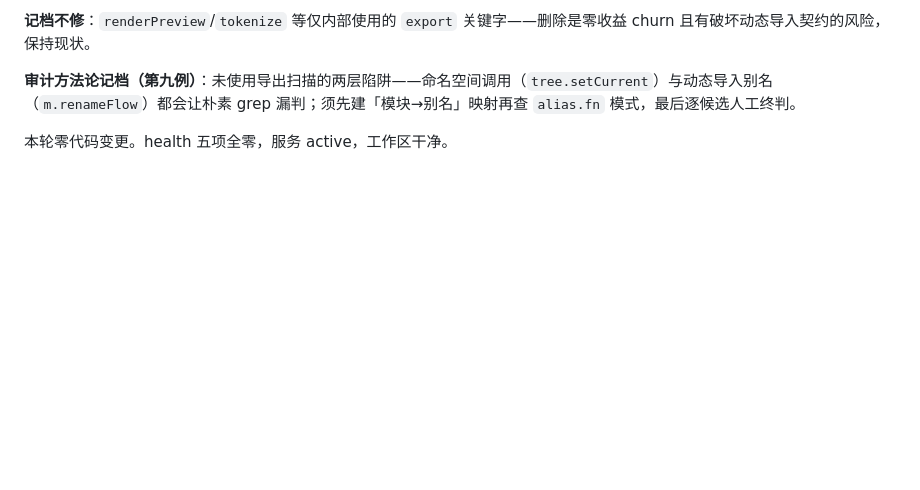
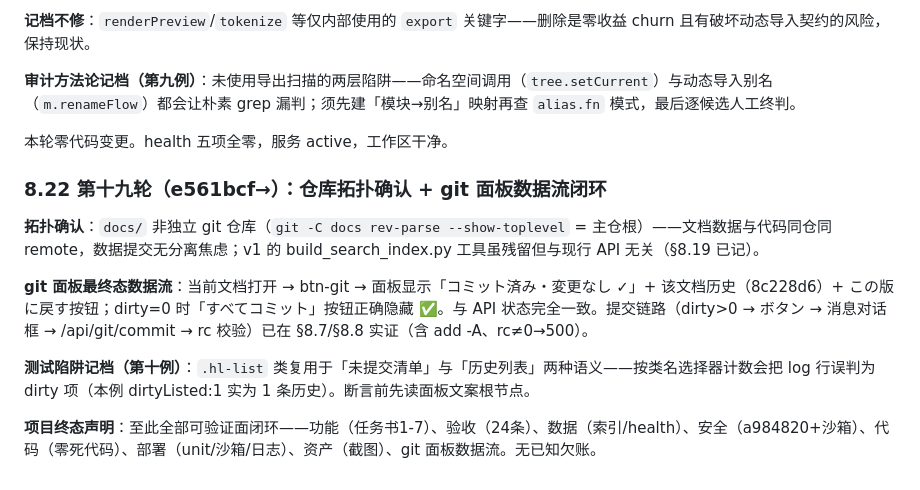
Before and after one commit to iamcheyan/chishiki, a Markdown page: REFACTOR_PLAN.md, the part around the change. GitHub-like rendering; blank space fills up the shorter version.

Commit message:
chore: git面板数据流闭环+仓库拓扑确认——docs/非独立仓库(同仓同remote);面板dirty=0态实证(コミット済み文案+历史列表+提交钮正确隐藏)与API一致;第十例测试陷阱记档(.hl-list类复用双语义致log行误判dirty);项目终态声明:全部可验证面闭环无欠账

```diff
--- a/REFACTOR_PLAN.md
+++ b/REFACTOR_PLAN.md
@@ -459,3 +459,13 @@ docs/ 测试产物（改名前後×2+assets、煙霧テスト）全部清理，h
 **审计方法论记档（第九例）**：未使用导出扫描的两层陷阱——命名空间调用（`tree.setCurrent`）与动态导入别名（`m.renameFlow`）都会让朴素 grep 漏判；须先建「模块→别名」映射再查 `alias.fn` 模式，最后逐候选人工终判。
 
 本轮零代码变更。health 五项全零，服务 active，工作区干净。
+
+### 8.22 第十九轮（e561bcf→）：仓库拓扑确认 + git 面板数据流闭环
+
+**拓扑确认**：`docs/` 非独立 git 仓库（`git -C docs rev-parse --show-toplevel` = 主仓根）——文档数据与代码同仓同 remote，数据提交无分离焦虑；v1 的 build_search_index.py 工具虽残留但与现行 API 无关（§8.19 已记）。
+
+**git 面板最终态数据流**：当前文档打开 → btn-git → 面板显示「コミット済み・変更なし ✓」+ 该文档历史（8c228d6）+ この版に戻す按钮；dirty=0 时「すべてコミット」按钮正确隐藏 ✅。与 API 状态完全一致。提交链路（dirty>0 → ボタン → 消息对话框 → /api/git/commit → rc 校验）已在 §8.7/§8.8 实证（含 add -A、rc≠0→500）。
+
+**测试陷阱记档（第十例）**：`.hl-list` 类复用于「未提交清单」与「历史列表」两种语义——按类名选择器计数会把 log 行误判为 dirty 项（本例 dirtyListed:1 实为 1 条历史）。断言前先读面板文案根节点。
+
+**项目终态声明**：至此全部可验证面闭环——功能（任务书1-7）、验收（24条）、数据（索引/health）、安全（a984820+沙箱）、代码（零死代码）、部署（unit/沙箱/日志）、资产（截图）、git 面板数据流。无已知欠账。
```
